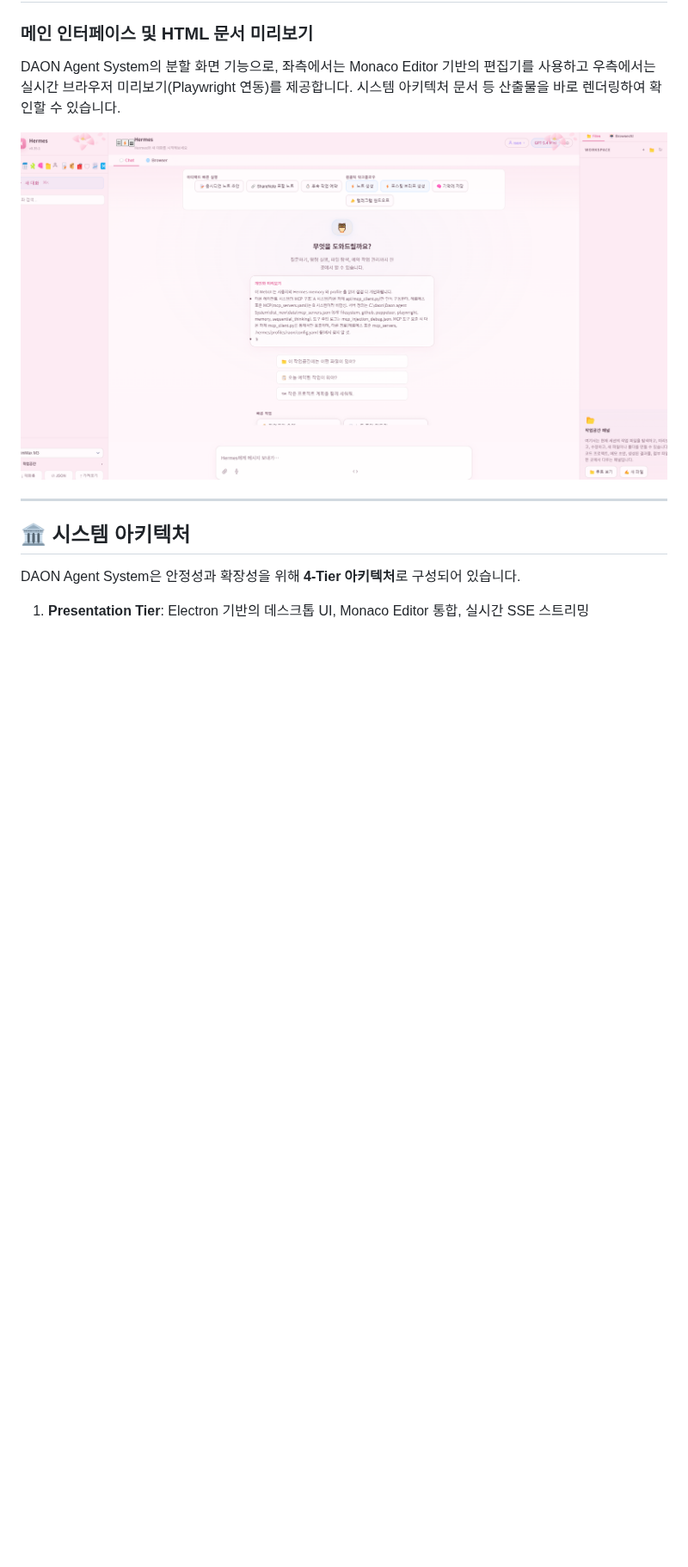
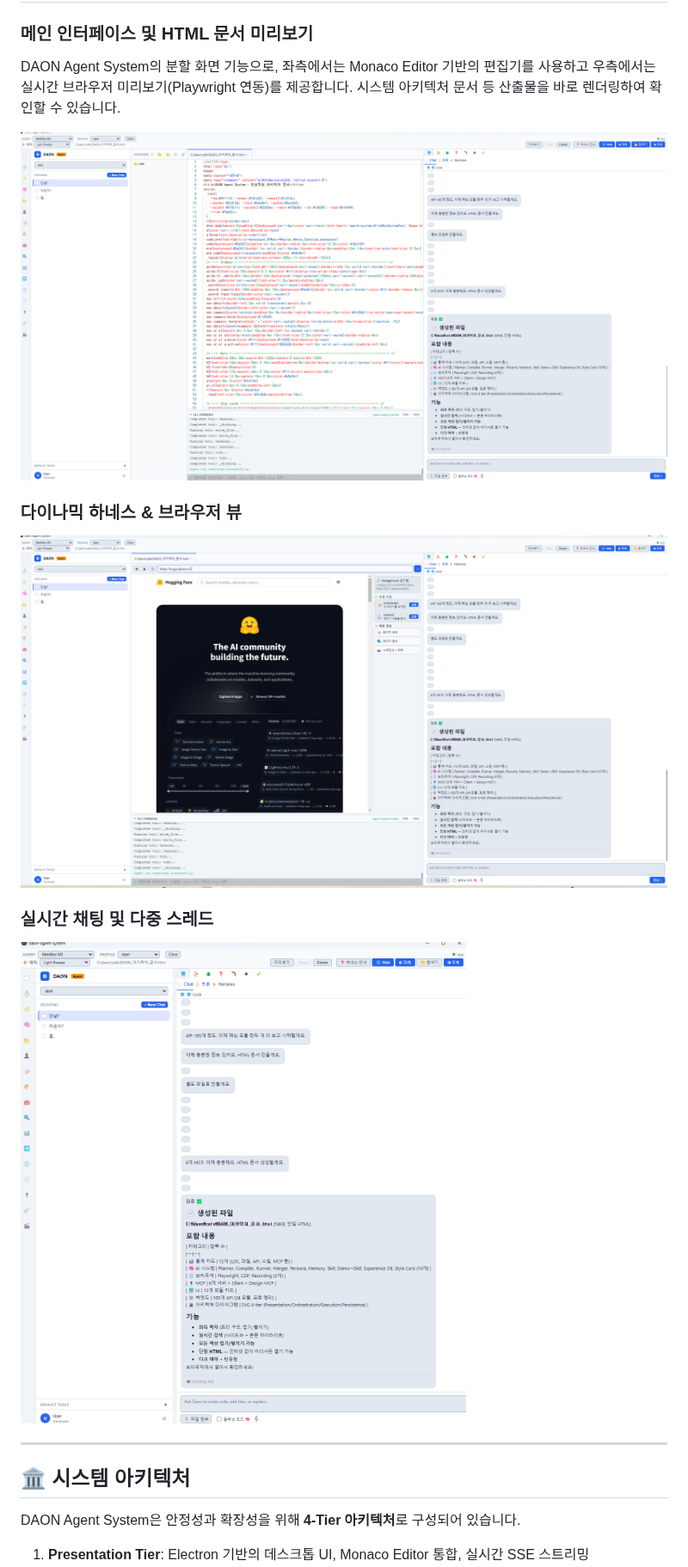
Before and after one commit to ttl0988k-cmyk/Daon-agent-System, a Markdown page: README.md, the part around the change. Shown at 86% size. GitHub-like rendering; pictures changed too: docs/images/screenshot1.png (deleted), docs/images/screenshot_main1.png (added), docs/images/screenshot_main2.png (added); blank space fills up the shorter version.

Commit message:
Update README with actual UI screenshots

```diff
--- a/README.md
+++ b/README.md
@@ -33,7 +33,13 @@ DAON Agent System은 Hermes Agent 기반 위에 구축된 **한국어 1등 멀
 ### 메인 인터페이스 및 HTML 문서 미리보기
 DAON Agent System의 분할 화면 기능으로, 좌측에서는 Monaco Editor 기반의 편집기를 사용하고 우측에서는 실시간 브라우저 미리보기(Playwright 연동)를 제공합니다. 시스템 아키텍처 문서 등 산출물을 바로 렌더링하여 확인할 수 있습니다.
 
-![DAON Agent Interface](docs/images/screenshot1.png)
+![DAON Agent Interface - Editor](docs/images/screenshot_main1.png)
+
+### 다이나믹 하네스 & 브라우저 뷰
+![DAON Agent Interface - Browser](docs/images/screenshot_main2.png)
+
+### 실시간 채팅 및 다중 스레드
+![DAON Agent Interface - Chat](docs/images/screenshot_main3.png)
 
 ---
 
```
